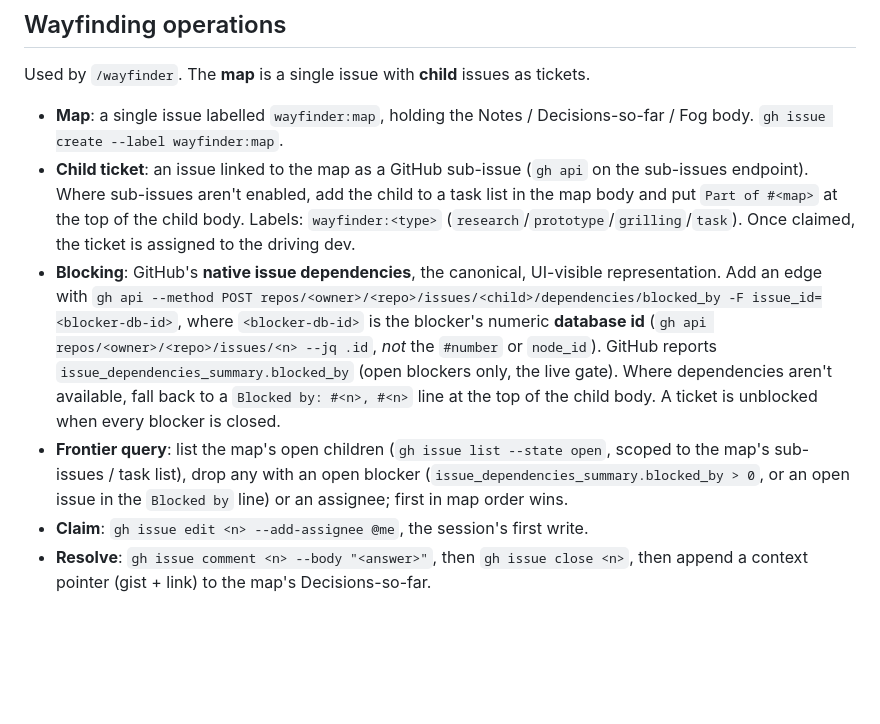
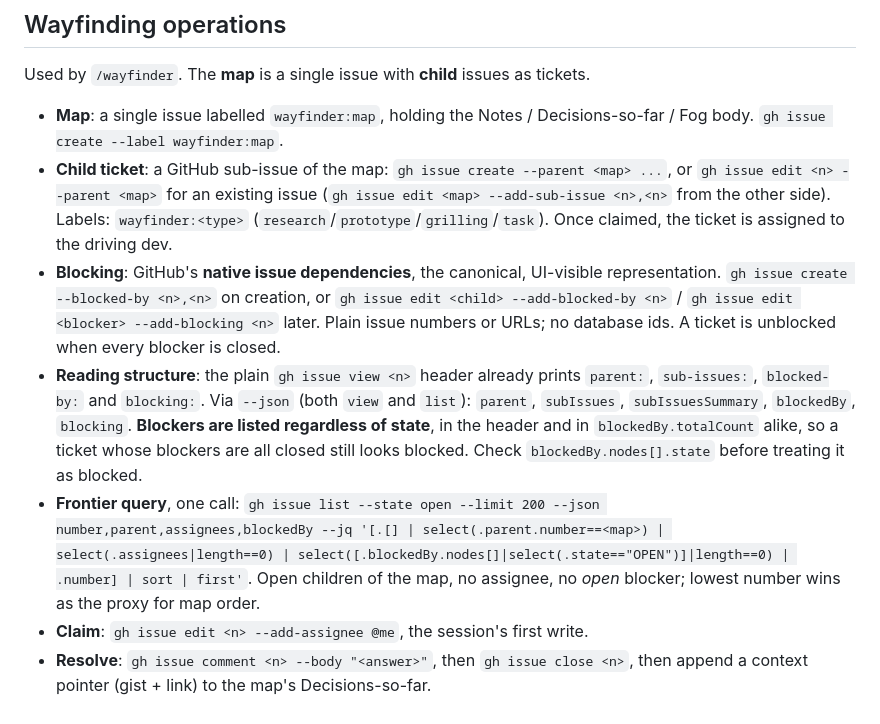
Before and after one commit to japhir/ArchConfigs, a Markdown page: agents/docs/issue-tracker-github.md, the part around the change. Drawn GitHub-style; blank space fills up the shorter version.

Commit message:
docs(agents): wayfinding via native gh sub-issue/dependency flags
gh 2.101 has --parent, --add-sub-issue, --add-blocked-by on create and
edit, so the REST recipe with database ids is dead weight and the
sub-issue step had no command at all. Frontier query named a REST-only
field unreachable from `gh issue list --json`; the obvious substitute,
blockedBy.totalCount, counts closed blockers and hides ready tickets
(NVC-coach #159). New one-liner filters blockedBy.nodes by state.
Verified on the helix map.

Co-Authored-By: Claude Fable 5.1 <noreply@anthropic.com>

```diff
--- a/agents/docs/issue-tracker-github.md
+++ b/agents/docs/issue-tracker-github.md
@@ -51,8 +51,9 @@ Read it as in **Read an issue** above: body first, then comments.
 Used by `/wayfinder`. The **map** is a single issue with **child** issues as tickets.
 
 - **Map**: a single issue labelled `wayfinder:map`, holding the Notes / Decisions-so-far / Fog body. `gh issue create --label wayfinder:map`.
-- **Child ticket**: an issue linked to the map as a GitHub sub-issue (`gh api` on the sub-issues endpoint). Where sub-issues aren't enabled, add the child to a task list in the map body and put `Part of #<map>` at the top of the child body. Labels: `wayfinder:<type>` (`research`/`prototype`/`grilling`/`task`). Once claimed, the ticket is assigned to the driving dev.
-- **Blocking**: GitHub's **native issue dependencies**, the canonical, UI-visible representation. Add an edge with `gh api --method POST repos/<owner>/<repo>/issues/<child>/dependencies/blocked_by -F issue_id=<blocker-db-id>`, where `<blocker-db-id>` is the blocker's numeric **database id** (`gh api repos/<owner>/<repo>/issues/<n> --jq .id`, _not_ the `#number` or `node_id`). GitHub reports `issue_dependencies_summary.blocked_by` (open blockers only, the live gate). Where dependencies aren't available, fall back to a `Blocked by: #<n>, #<n>` line at the top of the child body. A ticket is unblocked when every blocker is closed.
-- **Frontier query**: list the map's open children (`gh issue list --state open`, scoped to the map's sub-issues / task list), drop any with an open blocker (`issue_dependencies_summary.blocked_by > 0`, or an open issue in the `Blocked by` line) or an assignee; first in map order wins.
+- **Child ticket**: a GitHub sub-issue of the map: `gh issue create --parent <map> ...`, or `gh issue edit <n> --parent <map>` for an existing issue (`gh issue edit <map> --add-sub-issue <n>,<n>` from the other side). Labels: `wayfinder:<type>` (`research`/`prototype`/`grilling`/`task`). Once claimed, the ticket is assigned to the driving dev.
+- **Blocking**: GitHub's **native issue dependencies**, the canonical, UI-visible representation. `gh issue create --blocked-by <n>,<n>` on creation, or `gh issue edit <child> --add-blocked-by <n>` / `gh issue edit <blocker> --add-blocking <n>` later. Plain issue numbers or URLs; no database ids. A ticket is unblocked when every blocker is closed.
+- **Reading structure**: the plain `gh issue view <n>` header already prints `parent:`, `sub-issues:`, `blocked-by:` and `blocking:`. Via `--json` (both `view` and `list`): `parent`, `subIssues`, `subIssuesSummary`, `blockedBy`, `blocking`. **Blockers are listed regardless of state**, in the header and in `blockedBy.totalCount` alike, so a ticket whose blockers are all closed still looks blocked. Check `blockedBy.nodes[].state` before treating it as blocked.
+- **Frontier query**, one call: `gh issue list --state open --limit 200 --json number,parent,assignees,blockedBy --jq '[.[] | select(.parent.number==<map>) | select(.assignees|length==0) | select([.blockedBy.nodes[]|select(.state=="OPEN")]|length==0) | .number] | sort | first'`. Open children of the map, no assignee, no *open* blocker; lowest number wins as the proxy for map order.
 - **Claim**: `gh issue edit <n> --add-assignee @me`, the session's first write.
 - **Resolve**: `gh issue comment <n> --body "<answer>"`, then `gh issue close <n>`, then append a context pointer (gist + link) to the map's Decisions-so-far.
```
